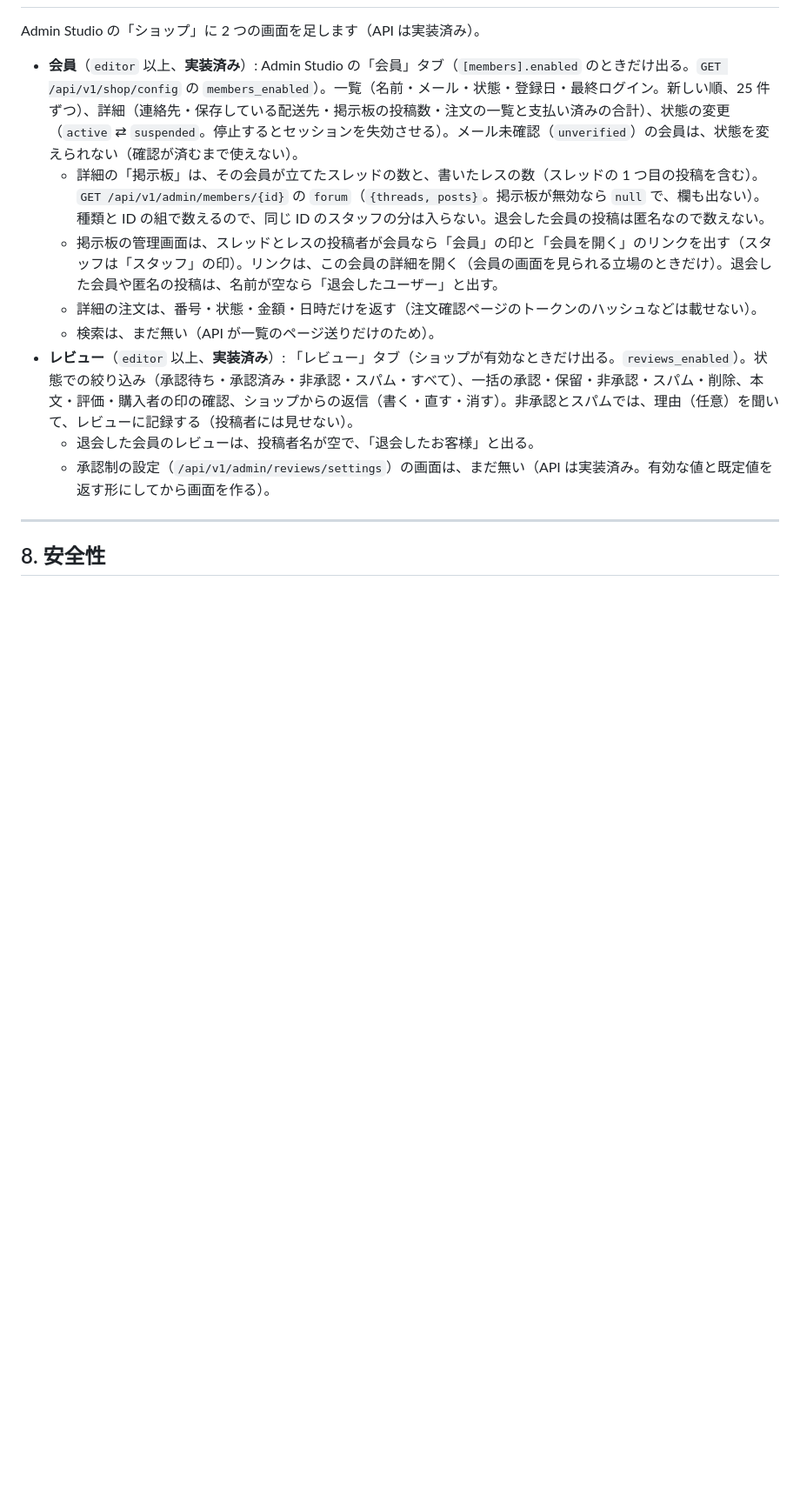
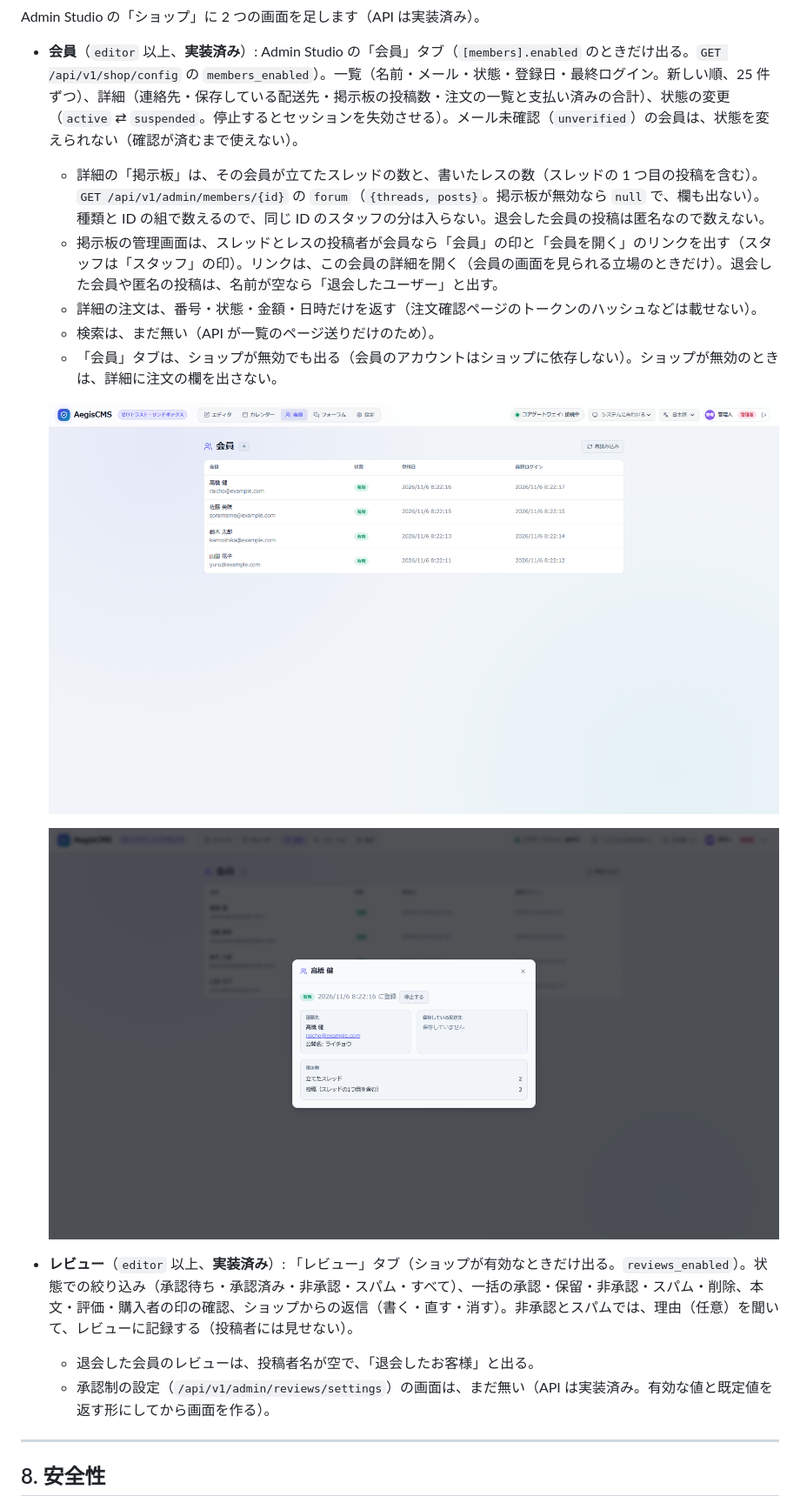
Before and after one commit to takumi-mr/AegisCMS, a Markdown page: docs/members.md, the part around the change. Shown at 87% size. GitHub-like rendering; pictures changed too: docs/images/members-admin.png (added), docs/images/members-detail.png (added); blank space fills up the shorter version.

```diff
--- a/docs/members.md
+++ b/docs/members.md
@@ -194,6 +194,11 @@ Admin Studio の「ショップ」に 2 つの画面を足します（API は実
   - 掲示板の管理画面は、スレッドとレスの投稿者が会員なら「会員」の印と「会員を開く」のリンクを出す（スタッフは「スタッフ」の印）。リンクは、この会員の詳細を開く（会員の画面を見られる立場のときだけ）。退会した会員や匿名の投稿は、名前が空なら「退会したユーザー」と出す。
   - 詳細の注文は、番号・状態・金額・日時だけを返す（注文確認ページのトークンのハッシュなどは載せない）。
   - 検索は、まだ無い（API が一覧のページ送りだけのため）。
+  - 「会員」タブは、ショップが無効でも出る（会員のアカウントはショップに依存しない）。ショップが無効のときは、詳細に注文の欄を出さない。
+
+  ![Admin Studio の会員の一覧](images/members-admin.png)
+
+  ![会員の詳細（掲示板の投稿数）](images/members-detail.png)
 - **レビュー**（`editor` 以上、**実装済み**）: 「レビュー」タブ（ショップが有効なときだけ出る。`reviews_enabled`）。状態での絞り込み（承認待ち・承認済み・非承認・スパム・すべて）、一括の承認・保留・非承認・スパム・削除、本文・評価・購入者の印の確認、ショップからの返信（書く・直す・消す）。非承認とスパムでは、理由（任意）を聞いて、レビューに記録する（投稿者には見せない）。
   - 退会した会員のレビューは、投稿者名が空で、「退会したお客様」と出る。
   - 承認制の設定（`/api/v1/admin/reviews/settings`）の画面は、まだ無い（API は実装済み。有効な値と既定値を返す形にしてから画面を作る）。
```
Also changed, not shown: docs/forum.md (+4 -2 lines), examples/hiking-forum/README.md (+5 -3 lines), docs/images/forum-admin.png, docs/images/forum-categories-admin.png (added), docs/images/forum-public.png, docs/images/forum-thread.png, 6 other files.
